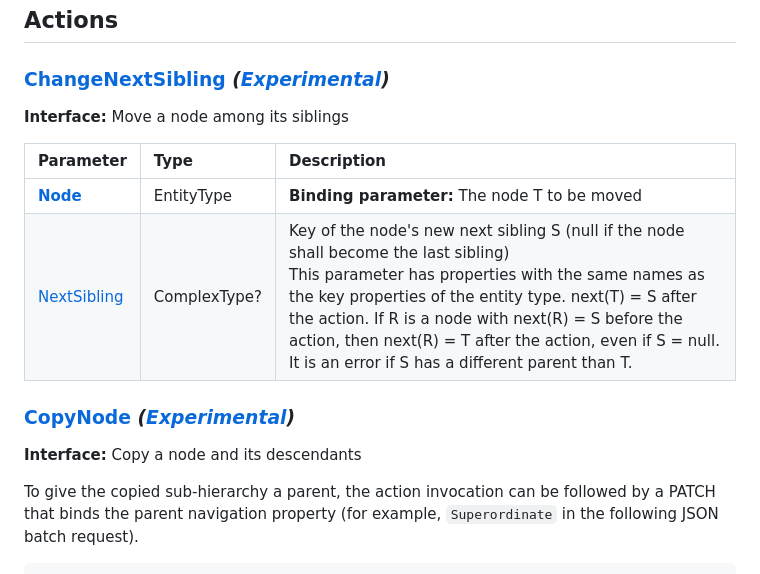
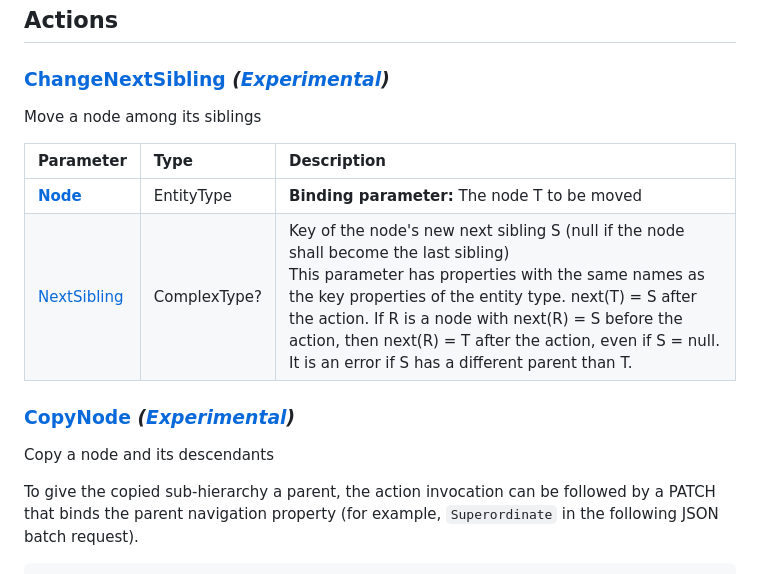
Before and after one commit to SAP/odata-vocabularies, a Markdown page: vocabularies/Hierarchy.md, the part around the change. Rendered like a GitHub page.

Commit message:
auto-refreshed

```diff
--- a/vocabularies/Hierarchy.md
+++ b/vocabularies/Hierarchy.md
@@ -17,7 +17,6 @@ Term|Type|Description
 <a name="ChangeNextSibling"></a>
 ### [ChangeNextSibling](./Hierarchy.xml#L258:~:text=<Action%20Name="-,ChangeNextSibling,-") *([Experimental](Common.md#Experimental))*
 
-**Interface:**
 Move a node among its siblings
 
 Parameter|Type|Description
@@ -29,7 +28,6 @@ Parameter|Type|Description
 <a name="CopyNode"></a>
 ### [CopyNode](./Hierarchy.xml#L294:~:text=<Action%20Name="-,CopyNode,-") *([Experimental](Common.md#Experimental))*
 
-**Interface:**
 Copy a node and its descendants
 
 To give the copied sub-hierarchy a parent, the action invocation can be followed
```
